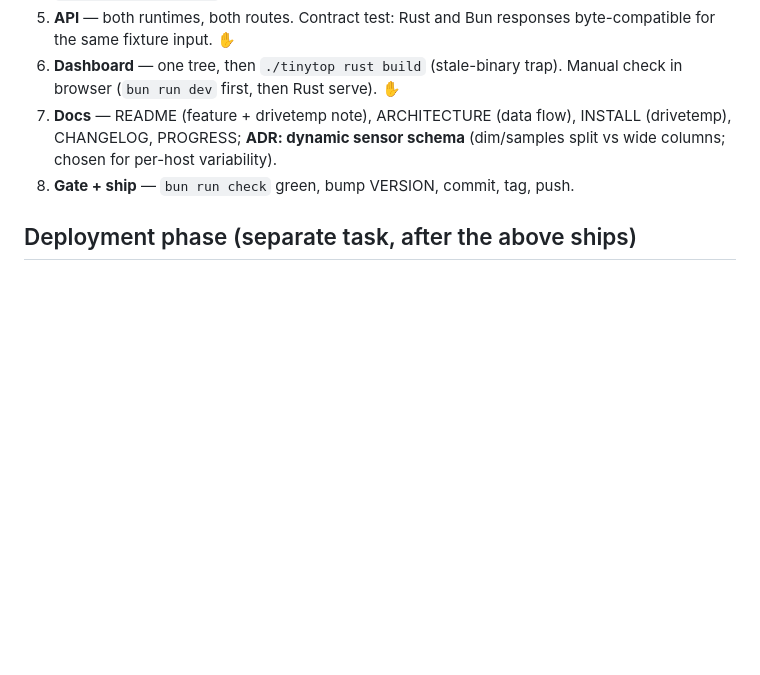
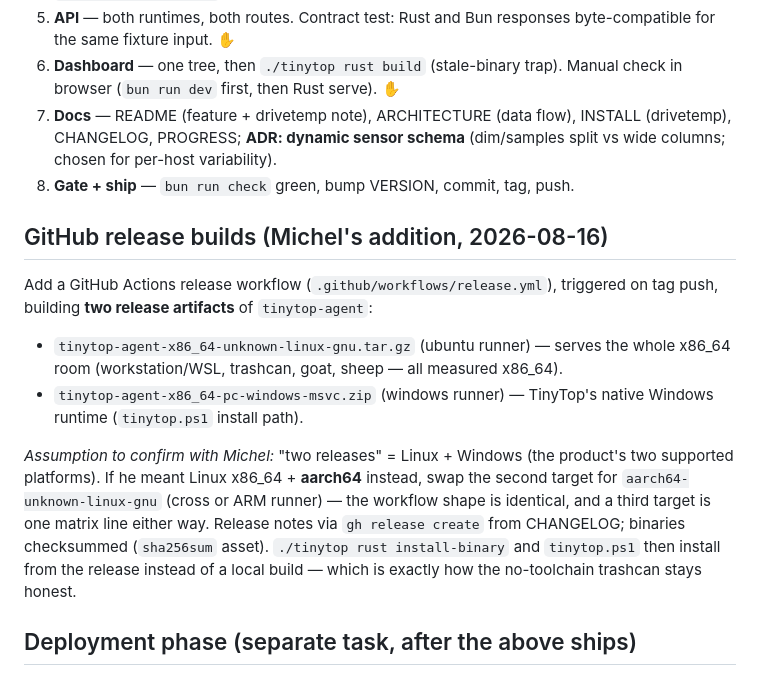
Before and after one commit to michelabboud/tinytop, a Markdown page: docs/plans/2026-08-16-sensors-recording-plan.md, the part around the change. Drawn GitHub-style; blank space fills up the shorter version.

Commit message:
docs(plans): amend sensors plan — GitHub Actions two-target release builds
Co-Authored-By: Claude Fable 5 <noreply@anthropic.com>

```diff
--- a/docs/plans/2026-08-16-sensors-recording-plan.md
+++ b/docs/plans/2026-08-16-sensors-recording-plan.md
@@ -85,6 +85,25 @@ empty AND `/api/sensors` reports no chips; no errors, no placeholder noise.
    (dim/samples split vs wide columns; chosen for per-host variability).
 8. **Gate + ship** — `bun run check` green, bump VERSION, commit, tag, push.
 
+## GitHub release builds (Michel's addition, 2026-08-16)
+
+Add a GitHub Actions release workflow (`.github/workflows/release.yml`),
+triggered on tag push, building **two release artifacts** of `tinytop-agent`:
+
+- `tinytop-agent-x86_64-unknown-linux-gnu.tar.gz` (ubuntu runner) — serves the
+  whole x86_64 room (workstation/WSL, trashcan, goat, sheep — all measured x86_64).
+- `tinytop-agent-x86_64-pc-windows-msvc.zip` (windows runner) — TinyTop's native
+  Windows runtime (`tinytop.ps1` install path).
+
+*Assumption to confirm with Michel:* "two releases" = Linux + Windows (the
+product's two supported platforms). If he meant Linux x86_64 + **aarch64**
+instead, swap the second target for `aarch64-unknown-linux-gnu` (cross or ARM
+runner) — the workflow shape is identical, and a third target is one matrix
+line either way. Release notes via `gh release create` from CHANGELOG; binaries
+checksummed (`sha256sum` asset). `./tinytop rust install-binary` and
+`tinytop.ps1` then install from the release instead of a local build — which is
+exactly how the no-toolchain trashcan stays honest.
+
 ## Deployment phase (separate task, after the above ships)
 
 - Build release binary on the workstation; **ship binary to trashcan**
```
